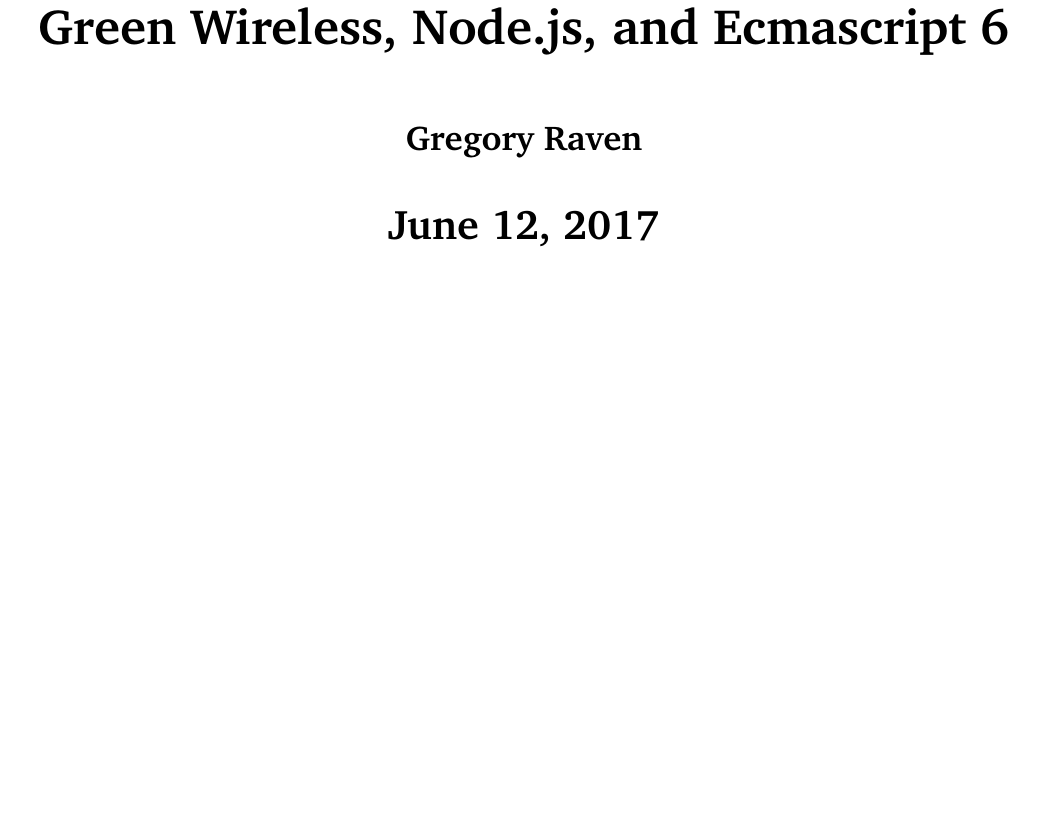
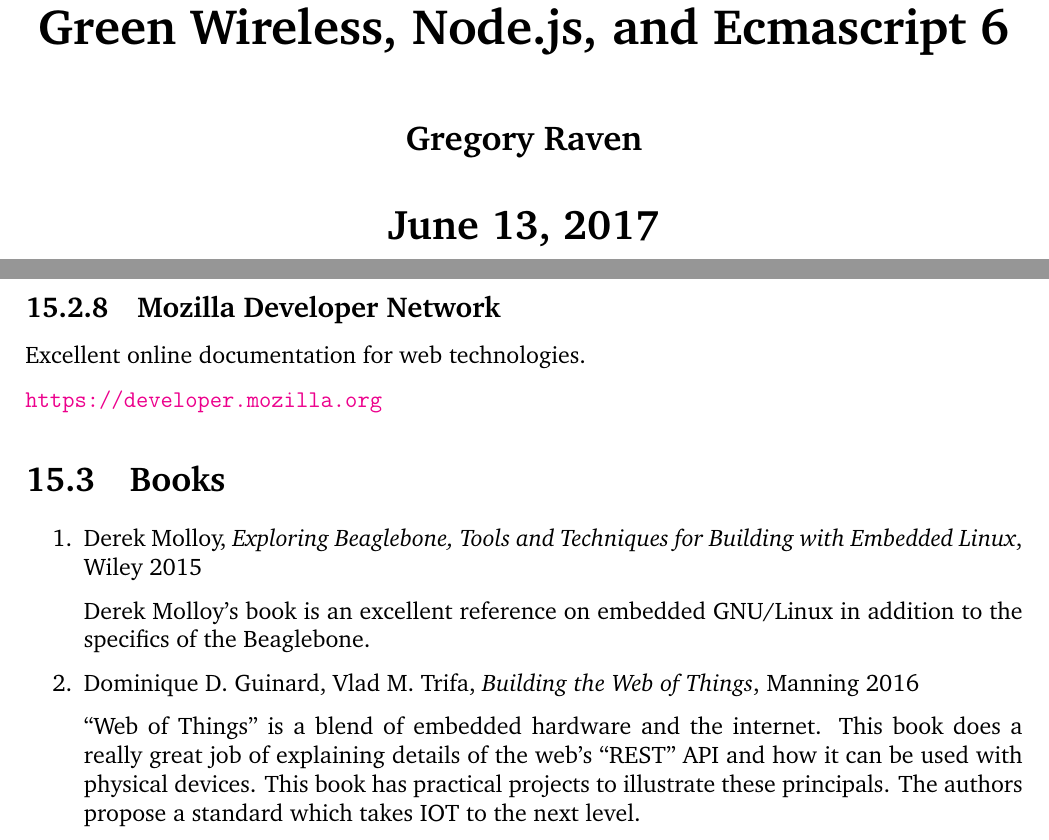
Before and after one commit to Greg-R/irrigate-control, a LaTeX book (doc/latex/irrigate-control.tex, which reads doc/latex/TeX_files/resources.tex, doc/latex/cover/cover.tex): part of page 1 of 39 before the commit and two parts of pages 1 and 40 of 40 after it, the two joined at a grey line, cut so that both start at the same text, the shorter picture padded with empty space. Compiled offline with pdfLaTeX.

Commit message:
Updated resources chapter with books.

```diff
--- a/doc/latex/TeX_files/resources.tex
+++ b/doc/latex/TeX_files/resources.tex
@@ -141,3 +141,32 @@
 
 This improves upon native Javascript date manipulations.  This is used in
 concert with node-cron to implement the scheduling feature.
+
+\subsection{Mozilla Developer Network}
+
+Excellent online documentation for web technologies.
+
+\url{https://developer.mozilla.org}
+
+\section{Books}
+
+\begin{enumerate}
+\item Derek Molloy, \emph{Exploring Beaglebone, Tools and Techniques for
+Building
+with Embedded Linux}, Wiley 2015
+
+Derek Molloy's book is an excellent reference on embedded GNU/Linux in
+addition
+to the specifics of the Beaglebone.
+
+\item Dominique D. Guinard, Vlad M. Trifa, \emph{Building the Web of Things},
+Manning
+2016
+
+``Web of Things'' is a blend of embedded hardware and the
+internet.  This book does a really great job of explaining details of the web's
+``REST'' API and how it can be used with physical devices.
+This book has practical projects to illustrate these principals.  The authors
+propose a standard which takes IOT to the next level.
+
+\end{enumerate}
--- a/doc/latex/cover/cover.tex
+++ b/doc/latex/cover/cover.tex
@@ -34,6 +34,6 @@
 
 \bigskip
 {\centering\bfseries\LARGE
-June 12, 2017
+June 13, 2017
 \par}
 %\newpage
```
Also changed, not shown: doc/latex/irrigate-control.pdf.
